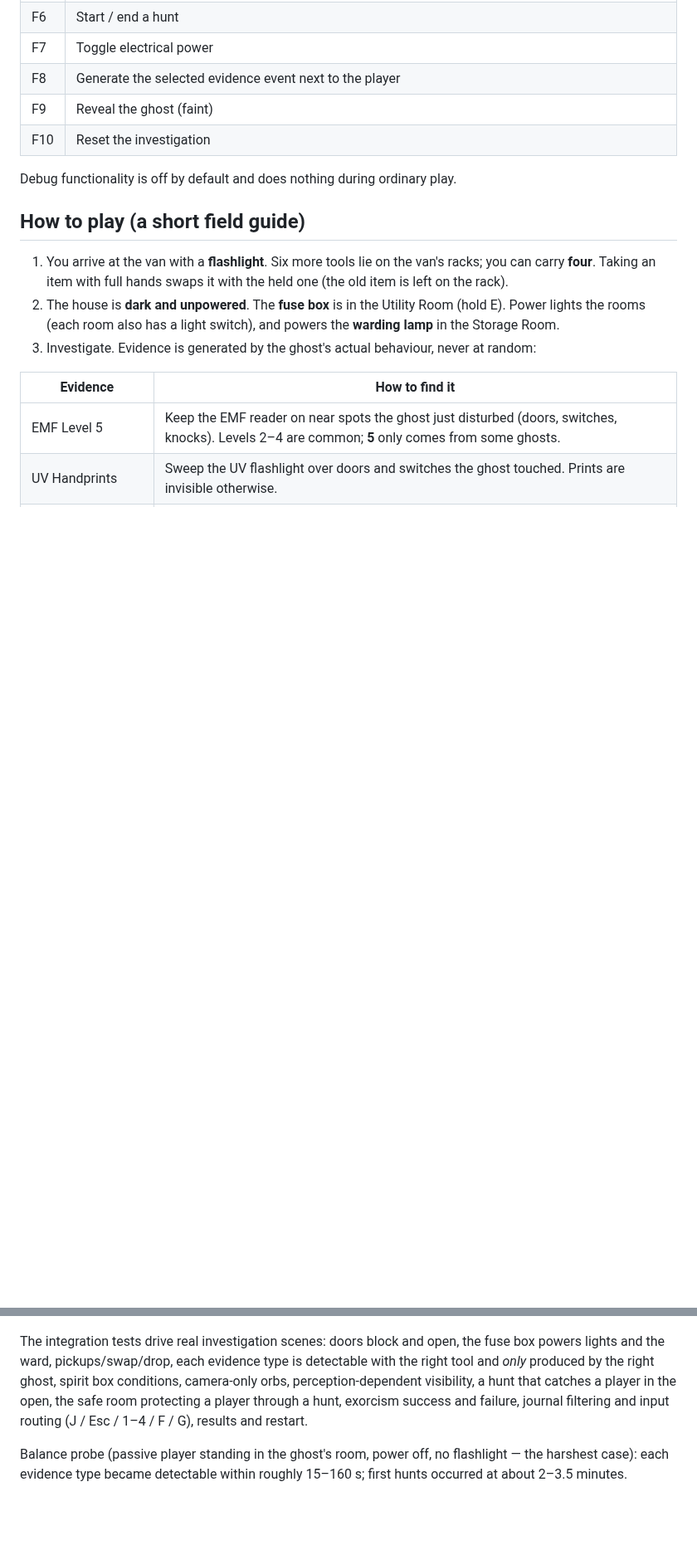
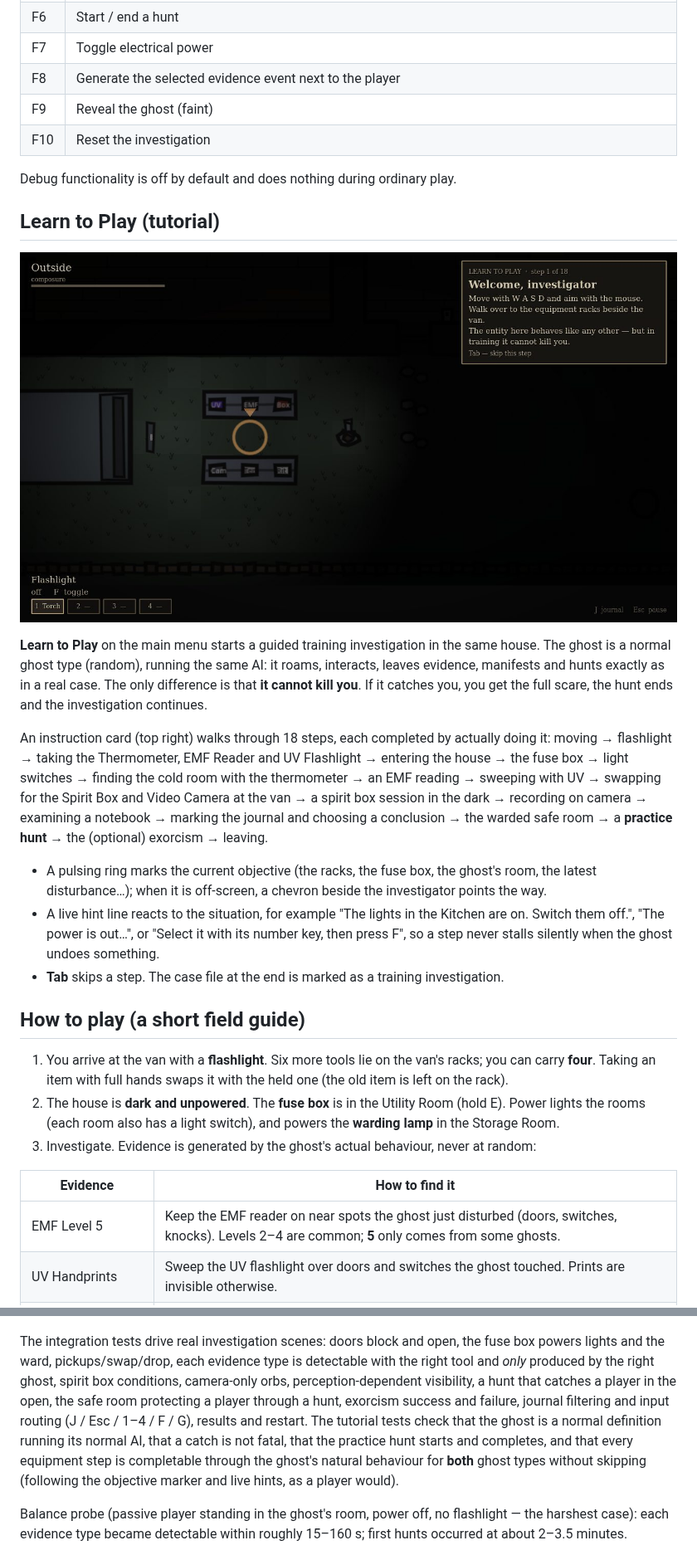
Before and after one commit to crosenlund79/GhostJournalsGodot, a Markdown page: README.md, 2 parts joined by grey strips. Shown at 83% size. Rendered like a GitHub page; pictures changed too: docs/screenshots/tutorial_start.jpg (added); blank space fills up the shorter version.

Commit message:
Add Learn to Play tutorial mode
A guided training investigation from the main menu. The ghost is a normal
ghost type running its normal AI but cannot kill (a catch scares, then the
hunt ends). 18 steps cover every tool, power, switches, the journal, the
safe room, a practice hunt, the optional exorcism and leaving; each step
completes from real game state. Objective ring + off-screen chevron, live
situational hints, Tab to skip. Tests prove each equipment step completes
through natural ghost behaviour for both ghost types.

Co-Authored-By: Claude Opus 5.5 <noreply@anthropic.com>
Claude-Session: https://claude.ai/code/session_01QmXFGWANxdcCnyzqxY2Ejh

```diff
--- a/README.md
+++ b/README.md
@@ -68,6 +69,28 @@ Debug mode (enable on the main menu, or `-- --debug-mode`):
 | F10 | Reset the investigation |
 
 Debug functionality is off by default and does nothing during ordinary play.
+
+## Learn to Play (tutorial)
+
+![Tutorial](docs/screenshots/tutorial_start.jpg)
+
+**Learn to Play** on the main menu starts a guided training investigation in the same house. The ghost is a
+normal ghost type (random), running the same AI: it roams, interacts, leaves evidence, manifests and hunts
+exactly as in a real case. The only difference is that **it cannot kill you**. If it catches you, you get the
+full scare, the hunt ends and the investigation continues.
+
+An instruction card (top right) walks through 18 steps, each completed by actually doing it:
+moving → flashlight → taking the Thermometer, EMF Reader and UV Flashlight → entering the house → the fuse box
+→ light switches → finding the cold room with the thermometer → an EMF reading → sweeping with UV → swapping
+for the Spirit Box and Video Camera at the van → a spirit box session in the dark → recording on camera →
+examining a notebook → marking the journal and choosing a conclusion → the warded safe room → a **practice
+hunt** → the (optional) exorcism → leaving.
+
+* A pulsing ring marks the current objective (the racks, the fuse box, the ghost's room, the latest disturbance…);
+  when it is off-screen, a chevron beside the investigator points the way.
+* A live hint line reacts to the situation, for example "The lights in the Kitchen are on. Switch them off.", "The power is out…",
+  or "Select it with its number key, then press F", so a step never stalls silently when the ghost undoes something.
+* **Tab** skips a step. The case file at the end is marked as a training investigation.
 
 ## How to play (a short field guide)
 
@@ -226,7 +250,10 @@ The integration tests drive real investigation scenes: doors block and open, the
 the ward, pickups/swap/drop, each evidence type is detectable with the right tool and *only* produced by the
 right ghost, spirit box conditions, camera-only orbs, perception-dependent visibility, a hunt that catches a
 player in the open, the safe room protecting a player through a hunt, exorcism success and failure, journal
-filtering and input routing (J / Esc / 1–4 / F / G), results and restart.
+filtering and input routing (J / Esc / 1–4 / F / G), results and restart. The tutorial tests check that the
+ghost is a normal definition running its normal AI, that a catch is not fatal, that the practice hunt starts
+and completes, and that every equipment step is completable through the ghost's natural behaviour for
+**both** ghost types without skipping (following the objective marker and live hints, as a player would).
 
 Balance probe (passive player standing in the ghost's room, power off, no flashlight — the harshest case):
 each evidence type became detectable within roughly 15–160 s; first hunts occurred at about 2–3.5 minutes.
```
Also changed, not shown: other parts of README.md (+5 -3 lines), docs/screenshots/tutorial_status.jpg (added), 15 other files.
